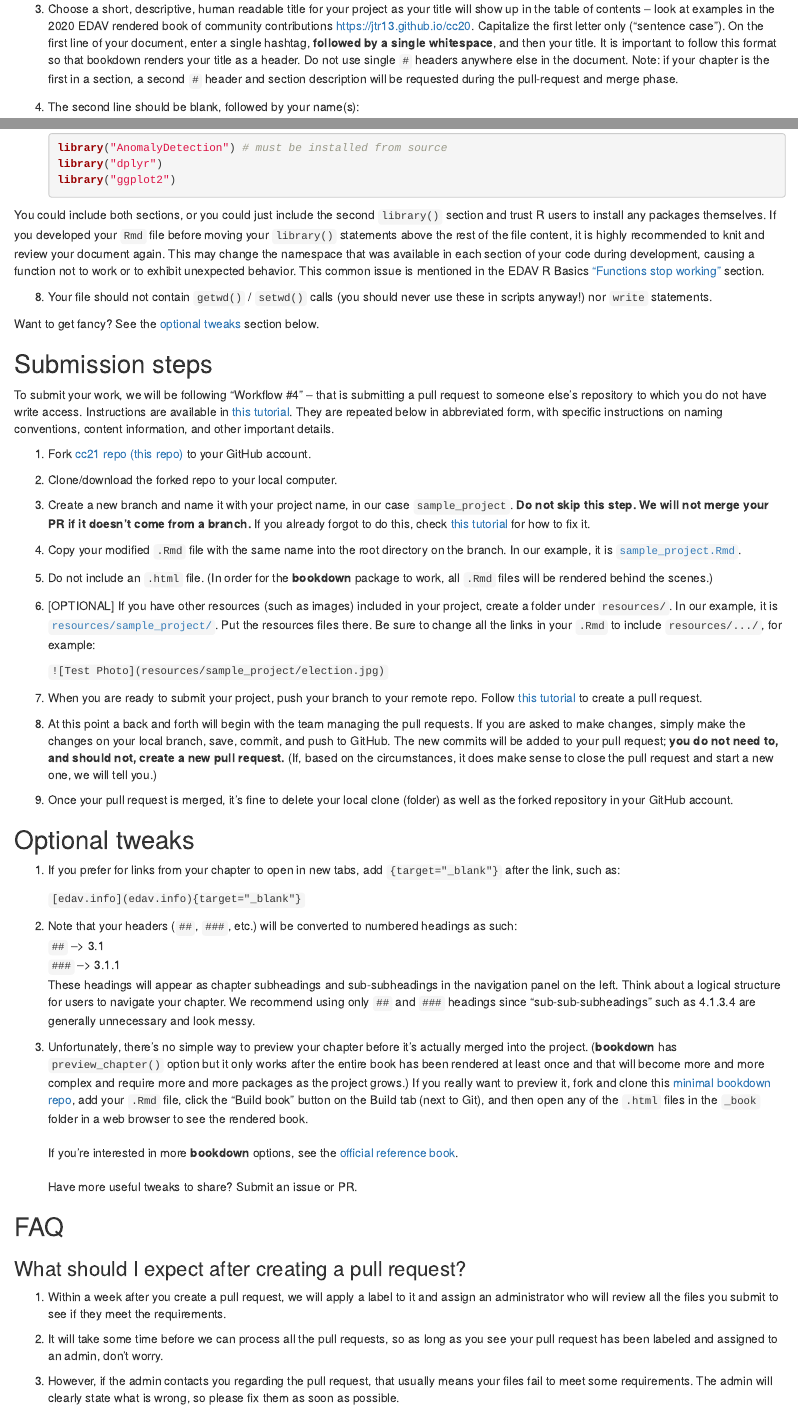
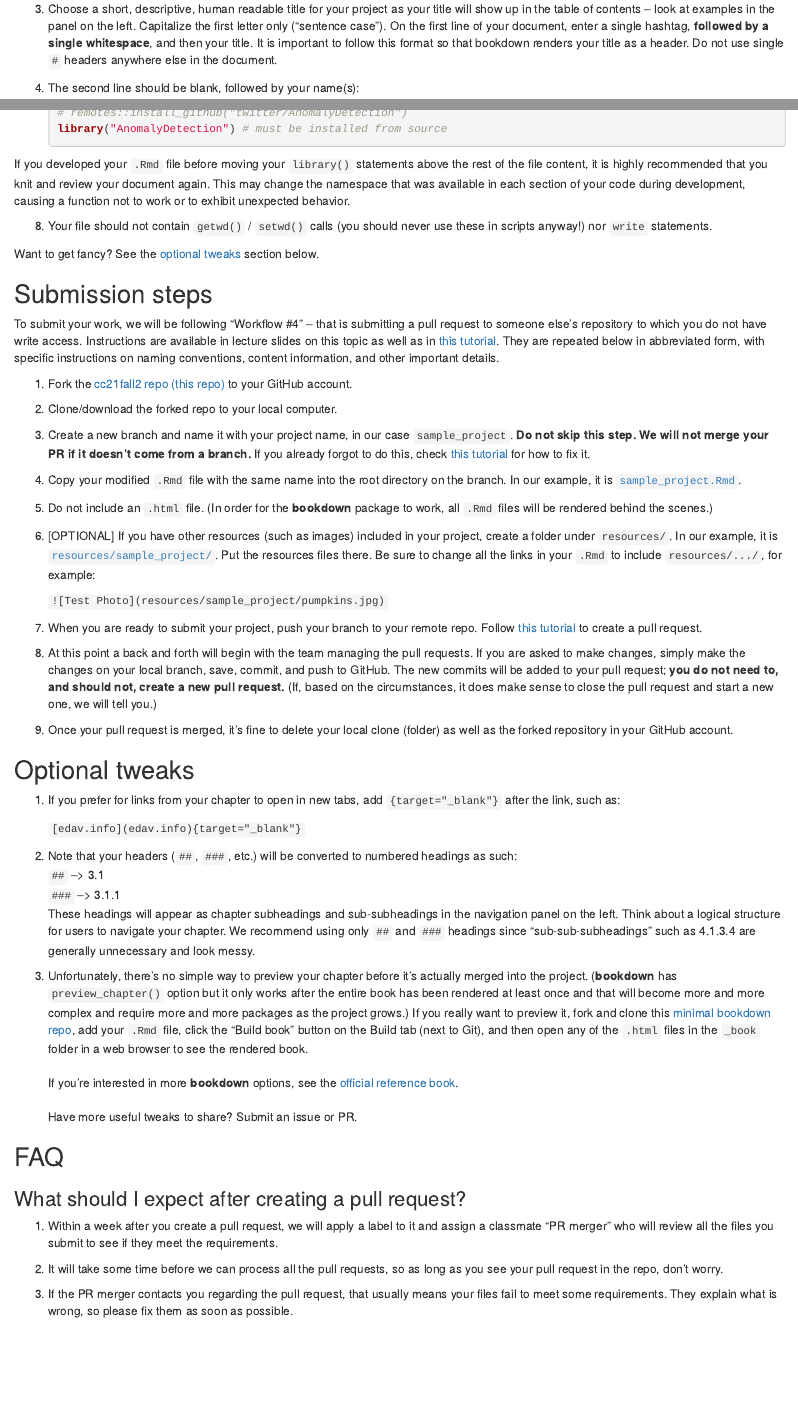
Before and after one commit to jtr13/cctemplate, an R Markdown document (instructions.Rmd): the page in a window 1100 px wide, from 580 px down, and a second part further down, joined at a grey line. Rendered offline with R 4.5, knitr and Pandoc, with nearby package versions; drawn as R Markdown's standard HTML page in place of the format the file asks for.

Commit message:
Update instructions.Rmd

````diff
--- a/instructions.Rmd
+++ b/instructions.Rmd
@@ -18,7 +18,7 @@ After completing these modifications, your `.Rmd` should look like this [sample
 
 2. Completely delete the YAML header (the section at the top of the `.Rmd` that includes name, title, date, output, etc.) including the `---` line.
 
-3. Choose a short, descriptive, human readable title for your project as your title will show up in the table of contents -- look at examples in the 2020 EDAV rendered book of community contributions [https://jtr13.github.io/cc20](https://jtr13.github.io/cc20/){target="_blank"}. Capitalize the first letter only ("sentence case"). On the first line of your document, enter a single hashtag, **followed by a single whitespace**, and then your title. It is important to follow this format so that bookdown renders your title as a header. Do not use single `#` headers anywhere else in the document. Note: if your chapter is the first in a section, a second `#` header and section description will be requested during the pull-request and merge phase.
+3. Choose a short, descriptive, human readable title for your project as your title will show up in the table of contents -- look at examples in the panel on the left. Capitalize the first letter only ("sentence case"). On the first line of your document, enter a single hashtag, **followed by a single whitespace**, and then your title. It is important to follow this format so that bookdown renders your title as a header. Do not use single `#` headers anywhere else in the document.
 
 4. The second line should be blank, followed by your name(s):
 
@@ -49,2 +50,4 @@ After completing these modifications, your `.Rmd` should look like this [sample
 
    ```{r, eval=FALSE}
+   # remotes::install_github("twitter/AnomalyDetection")
+   library("AnomalyDetection") # must be installed from source
@@ -60,9 +56,4 @@ After completing these modifications, your `.Rmd` should look like this [sample
-   library("AnomalyDetection") # must be installed from source
-   library("dplyr")
-   library("ggplot2")
-   ```
-
- You could include both sections, or you could just include the second `library()` section and trust R users to install any packages themselves. If you developed your `Rmd` file before moving your `library()` statements above the rest of the file content, it is highly recommended to knit and review your document again. This may change the namespace that was available in each section of your code during development, causing a function not to work or to exhibit unexpected behavior. This common issue is mentioned in the EDAV R Basics ["Functions stop working"](https://edav.info/basics.html) section.
+If you developed your `.Rmd` file before moving your `library()` statements above the rest of the file content, it is highly recommended that you knit and review your document again. This may change the namespace that was available in each section of your code during development, causing a function not to work or to exhibit unexpected behavior.
 
 8. Your file should not contain `getwd()` / `setwd()` calls (you should never use these in scripts anyway!) nor `write` statements.
 
@@ -70,9 +61,9 @@ Want to get fancy? See the [optional tweaks](#optional-tweaks) section below.
 
 ## Submission steps
 
-To submit your work, we will be following "Workflow #4" -- that is submitting a pull request to someone else's repository to which you do not have write access. Instructions are available in [this tutorial](https://edav.info/github.html#st-pr-on-another-repo-with-branching){target="_blank"}. They are repeated below in abbreviated form, with specific instructions on naming conventions, content information, and other important details.
+To submit your work, we will be following "Workflow #4" -- that is submitting a pull request to someone else's repository to which you do not have write access. Instructions are available in lecture slides on this topic as well as in [this tutorial](https://edav.info/github.html#st-pr-on-another-repo-with-branching){target="_blank"}. They are repeated below in abbreviated form, with specific instructions on naming conventions, content information, and other important details.
 
-1. Fork [cc21 repo (this repo)](https://github.com/jtr13/cc21){target="_blank"} to your GitHub account.
+1. Fork the [cc21fall2 repo (this repo)](https://github.com/jtr13/cc21fall2){target="_blank"} to your GitHub account.
 
 2. Clone/download the forked repo to your local computer.
 
@@ -84,7 +75,7 @@ To submit your work, we will be following "Workflow #4" -- that is submitting a
 
 6. [OPTIONAL] If you have other resources (such as images) included in your project, create a folder under `resources/`. In our example, it is [`resources/sample_project/`](resources/sample_project){target="_blank"}. Put the resources files there. Be sure to change all the links in your `.Rmd` to include `resources/.../`, for example:
 
-    `![Test Photo](resources/sample_project/election.jpg)`
+    `![Test Photo](resources/sample_project/pumpkins.jpg)`
 
 7. When you are ready to submit your project, push your branch to your remote repo. Follow [this tutorial](https://help.github.com/en/articles/creating-a-pull-request-from-a-fork) to create a pull request.
 
@@ -107,11 +98,11 @@ To submit your work, we will be following "Workflow #4" -- that is submitting a
 
 ### What should I expect after creating a pull request?
 
-1. Within a week after you create a pull request, we will apply a label to it and assign an administrator who will review all the files you submit to see if they meet the requirements.
+1. Within a week after you create a pull request, we will apply a label to it and assign a classmate "PR merger" who will review all the files you submit to see if they meet the requirements.
 
-2. It will take some time before we can process all the pull requests, so as long as you see your pull request has been labeled and assigned to an admin, don't worry.
+2. It will take some time before we can process all the pull requests, so as long as you see your pull request in the repo, don't worry.
 
-3. However, if the admin contacts you regarding the pull request, that usually means your files fail to meet some requirements. The admin will clearly state what is wrong, so please fix them as soon as possible.
+3. If the PR merger contacts you regarding the pull request, that usually means your files fail to meet some requirements. They explain what is wrong, so please fix them as soon as possible.
 
 ### What if I catch mistakes before my pull request is merged?
 
````
Also changed, not shown: instructions.Rmd (18 more changed lines).
